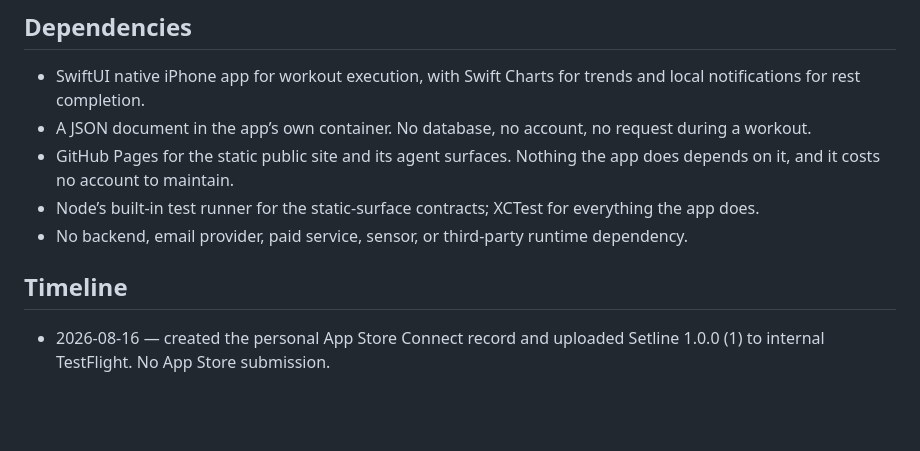
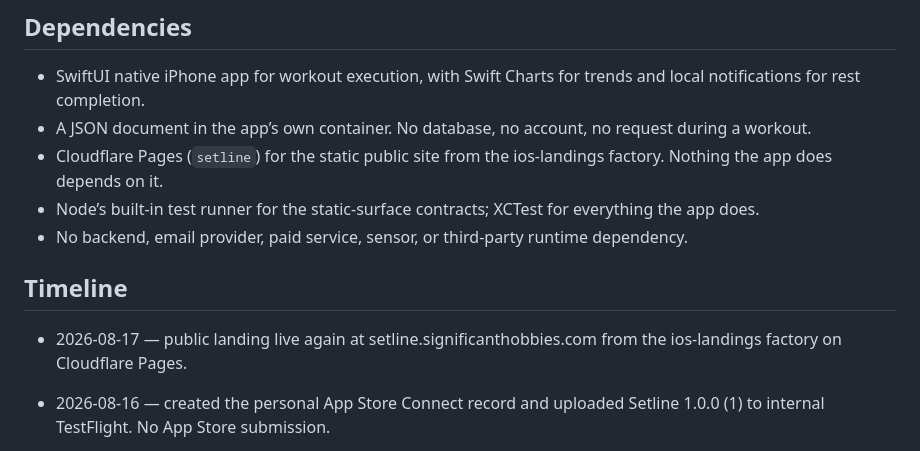
Before and after one commit to Significant-Hobbies/setline, a Markdown page: PROJECT_STATUS.md, the part around the change. Drawn GitHub-style; blank space fills up the shorter version.

Commit message:
Record the Cloudflare Pages factory landing.

```diff
--- a/PROJECT_STATUS.md
+++ b/PROJECT_STATUS.md
@@ -25,14 +25,17 @@ is not claimed as shipped. The versioned JSON export remains the backup.
   and local notifications for rest completion.
 - A JSON document in the app’s own container. No database, no account, no request
   during a workout.
-- GitHub Pages for the static public site and its agent surfaces. Nothing the app
-  does depends on it, and it costs no account to maintain.
+- Cloudflare Pages (`setline`) for the static public site from the
+  ios-landings factory. Nothing the app does depends on it.
 - Node’s built-in test runner for the static-surface contracts; XCTest for
   everything the app does.
 - No backend, email provider, paid service, sensor, or third-party runtime
   dependency.
 
 ## Timeline
+
+- 2026-08-17 — public landing live again at setline.significanthobbies.com
+  from the ios-landings factory on Cloudflare Pages.
 
 - 2026-08-16 — created the personal App Store Connect record and uploaded
   Setline 1.0.0 (1) to internal TestFlight. No App Store submission.
```
